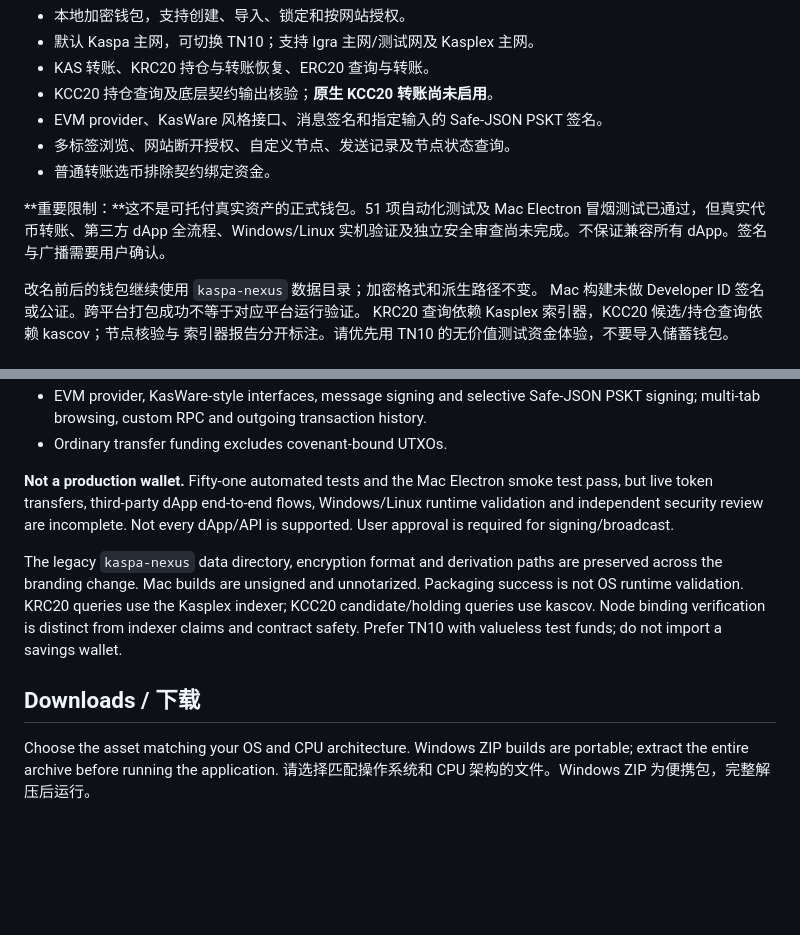
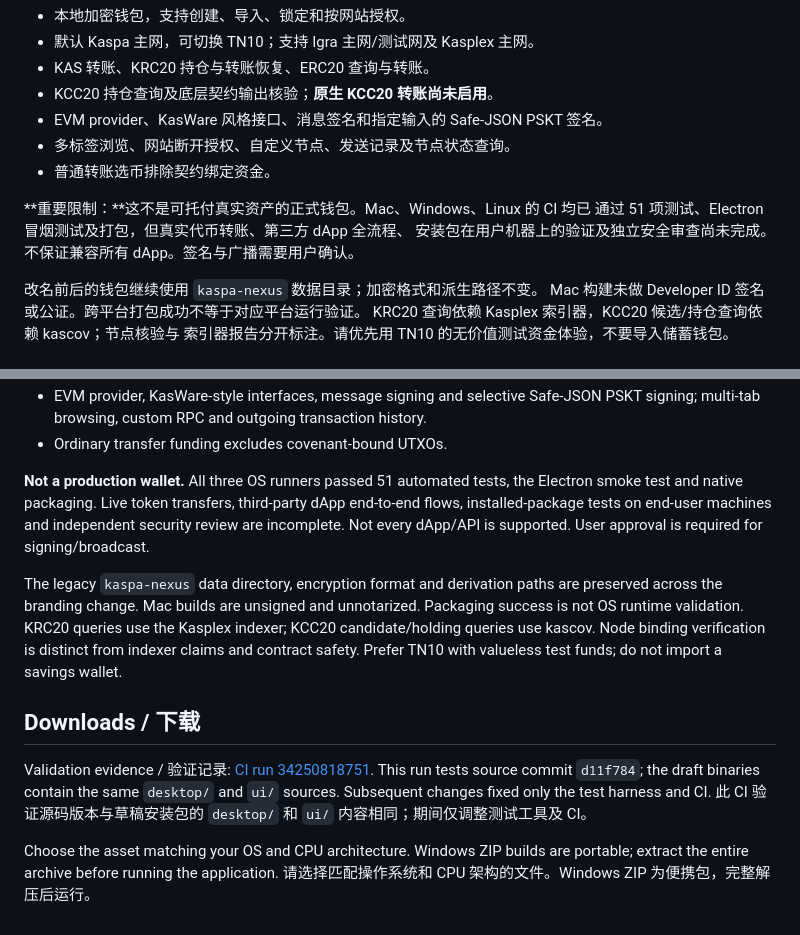
Before and after one commit to w00c00/kaspa-orbit, a Markdown page: RELEASE-DRAFT.md, 2 parts joined by grey strips. GitHub-like rendering; blank space fills up the shorter version.

```diff
--- a/RELEASE-DRAFT.md
+++ b/RELEASE-DRAFT.md
@@ -14,9 +14,9 @@ Kaspa Orbit · Release state: **Draft + Pre-release**.
 - 多标签浏览、网站断开授权、自定义节点、发送记录及节点状态查询。
 - 普通转账选币排除契约绑定资金。
 
-**重要限制：**这不是可托付真实资产的正式钱包。51 项自动化测试及 Mac
-Electron 冒烟测试已通过，但真实代币转账、第三方 dApp 全流程、Windows/Linux
-实机验证及独立安全审查尚未完成。不保证兼容所有 dApp。签名与广播需要用户确认。
+**重要限制：**这不是可托付真实资产的正式钱包。Mac、Windows、Linux 的 CI 均已
+通过 51 项测试、Electron 冒烟测试及打包，但真实代币转账、第三方 dApp 全流程、
+安装包在用户机器上的验证及独立安全审查尚未完成。不保证兼容所有 dApp。签名与广播需要用户确认。
 
 改名前后的钱包继续使用 `kaspa-nexus` 数据目录；加密格式和派生路径不变。
 Mac 构建未做 Developer ID 签名或公证。跨平台打包成功不等于对应平台运行验证。
@@ -37,9 +37,10 @@ Kaspa ecosystem.
   PSKT signing; multi-tab browsing, custom RPC and outgoing transaction history.
 - Ordinary transfer funding excludes covenant-bound UTXOs.
 
-**Not a production wallet.** Fifty-one automated tests and the Mac Electron smoke
-test pass, but live token transfers, third-party dApp end-to-end flows,
-Windows/Linux runtime validation and independent security review are incomplete.
+**Not a production wallet.** All three OS runners passed 51 automated tests,
+the Electron smoke test and native packaging. Live token transfers, third-party
+dApp end-to-end flows, installed-package tests on end-user machines and
+independent security review are incomplete.
 Not every dApp/API is supported. User approval is required for signing/broadcast.
 
 The legacy `kaspa-nexus` data directory, encryption format and derivation paths
@@ -51,6 +52,11 @@ safety. Prefer TN10 with valueless test funds; do not import a savings wallet.
 
 ## Downloads / 下载
 
+Validation evidence / 验证记录: [CI run 34250818751](https://github.com/w00c00/kaspa-orbit/actions/runs/34250818751).
+This run tests source commit `d11f784`; the draft binaries contain the same
+`desktop/` and `ui/` sources. Subsequent changes fixed only the test harness and CI.
+此 CI 验证源码版本与草稿安装包的 `desktop/` 和 `ui/` 内容相同；期间仅调整测试工具及 CI。
+
 Choose the asset matching your OS and CPU architecture. Windows ZIP builds are
 portable; extract the entire archive before running the application.
 请选择匹配操作系统和 CPU 架构的文件。Windows ZIP 为便携包，完整解压后运行。
```
Also changed, not shown: README.md (+10 -2 lines).
